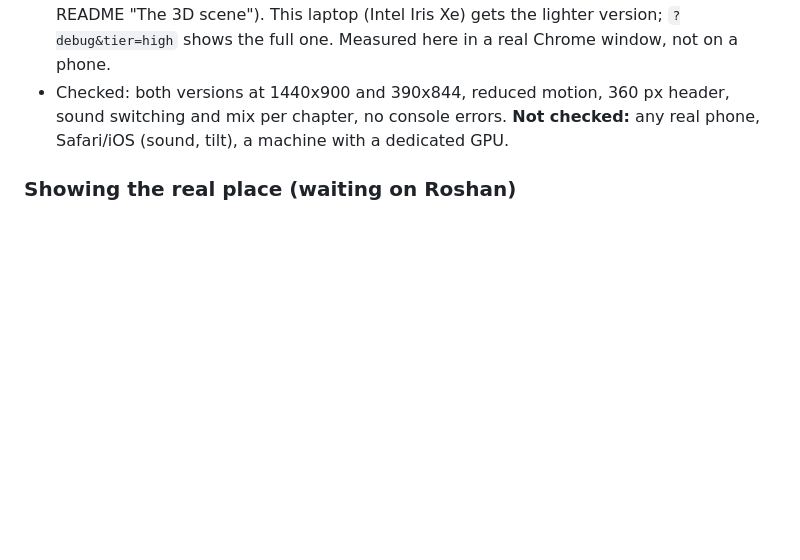
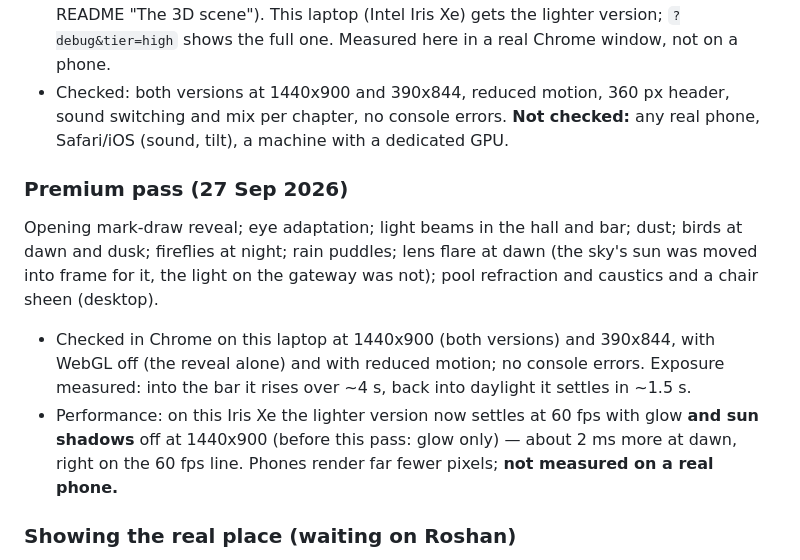
Before and after one commit to roshanvijay37/yathvikplacemoodbidri, a Markdown page: PROJECT.md, the part around the change. Drawn GitHub-style; blank space fills up the shorter version.

Commit message:
Docs: premium pass
Co-Authored-By: Claude Opus 5.5 (1M context) <noreply@anthropic.com>

```diff
--- a/PROJECT.md
+++ b/PROJECT.md
@@ -258,6 +258,22 @@ its stand-in stays. Phones download none of them. Credits in `models/README.md`.
   **Not checked:** any real phone, Safari/iOS (sound, tilt), a machine with a
   dedicated GPU.
 
+### Premium pass (27 Sep 2026)
+
+Opening mark-draw reveal; eye adaptation; light beams in the hall and bar;
+dust; birds at dawn and dusk; fireflies at night; rain puddles; lens flare at
+dawn (the sky's sun was moved into frame for it, the light on the gateway was
+not); pool refraction and caustics and a chair sheen (desktop).
+
+- Checked in Chrome on this laptop at 1440x900 (both versions) and 390x844,
+  with WebGL off (the reveal alone) and with reduced motion; no console
+  errors. Exposure measured: into the bar it rises over ~4 s, back into
+  daylight it settles in ~1.5 s.
+- Performance: on this Iris Xe the lighter version now settles at 60 fps with
+  glow **and sun shadows** off at 1440x900 (before this pass: glow only) — about
+  2 ms more at dawn, right on the 60 fps line. Phones render far fewer
+  pixels; **not measured on a real phone.**
+
 ### Showing the real place (waiting on Roshan)
 
 The 3D scene is an invented layout built from the logo. The biggest step
```
Also changed, not shown: README.md (+15 -1 lines).
